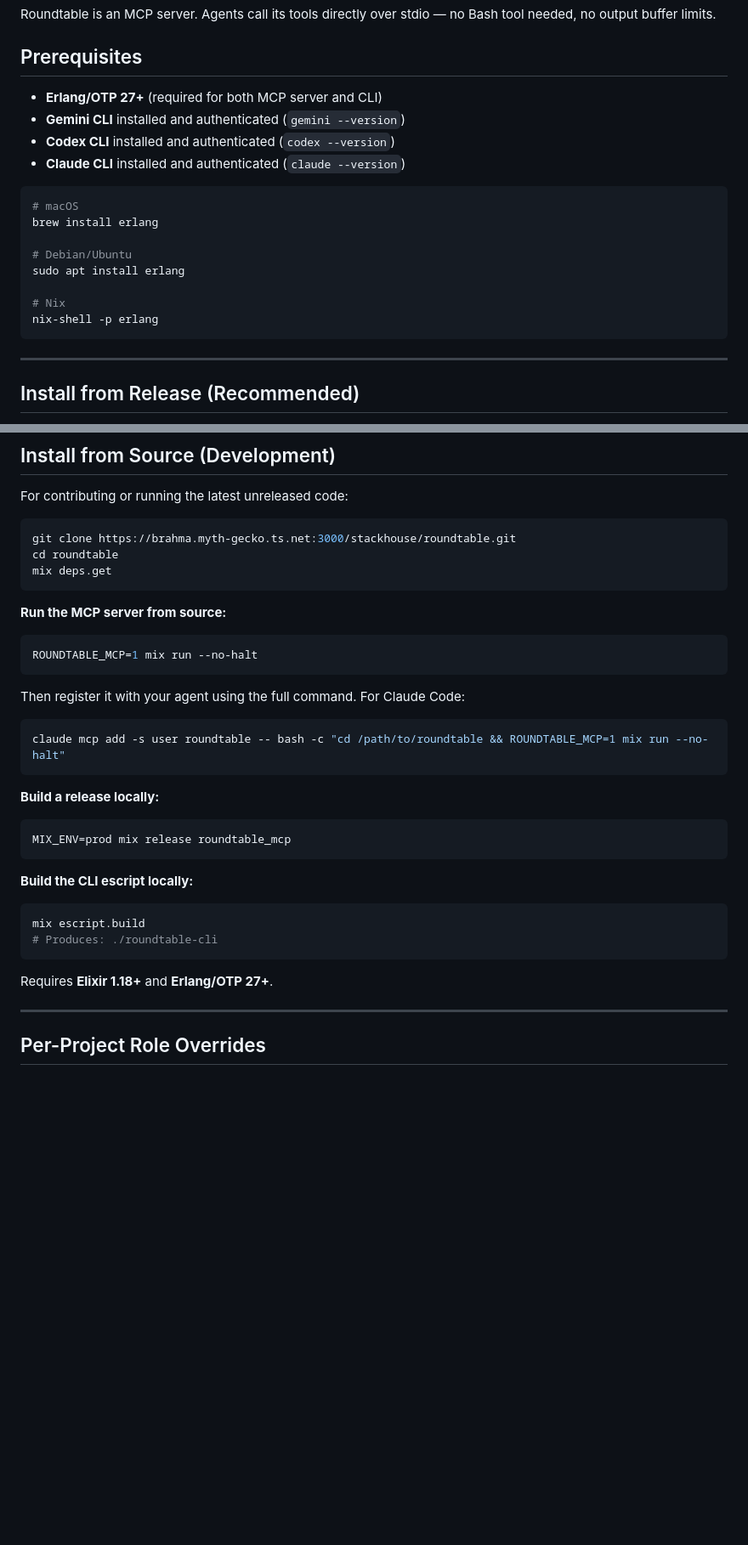
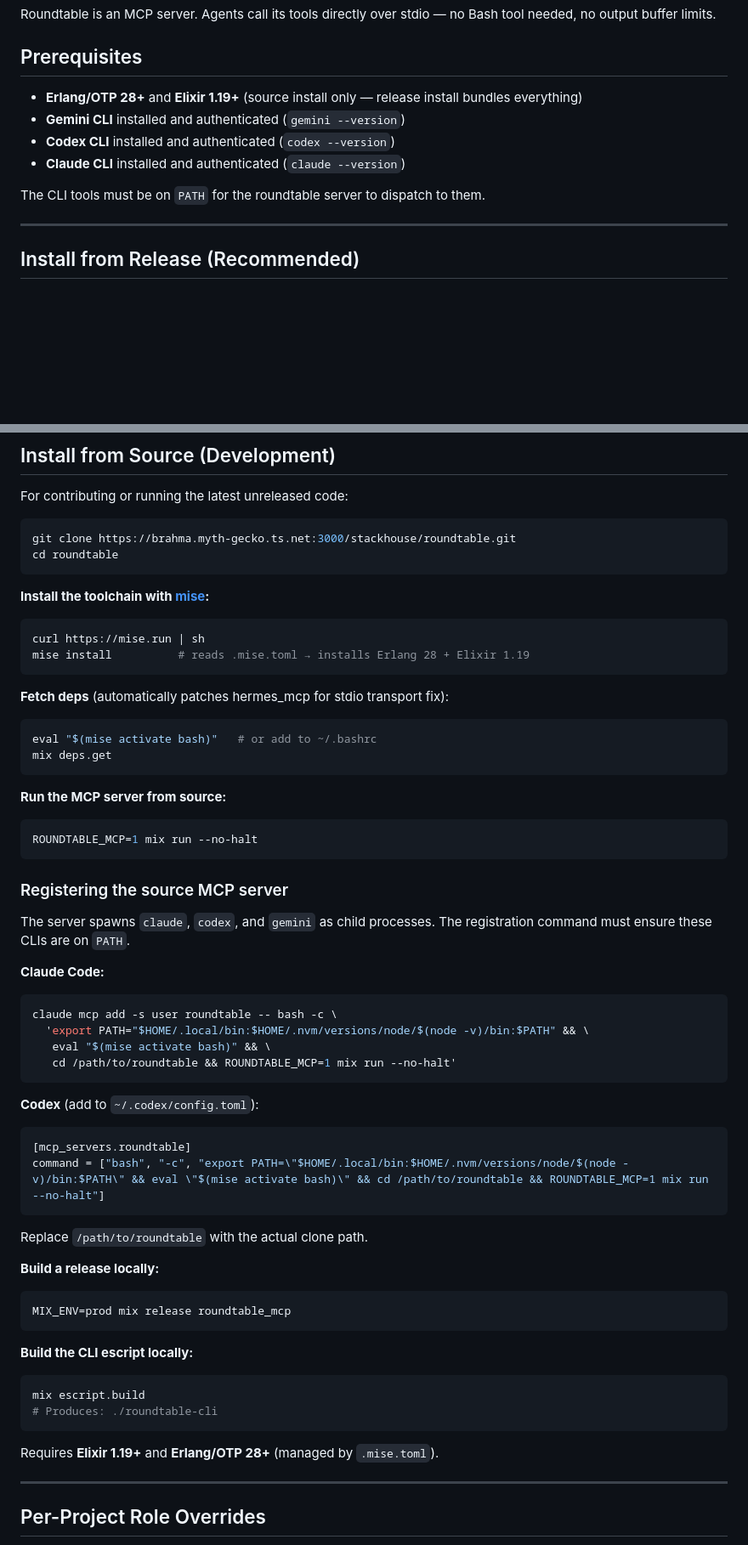
Before and after one commit to TejGandham/roundtable, a Markdown page: INSTALL.md, 2 parts joined by grey strips. Shown at 85% size. GitHub-like rendering; blank space fills up the shorter version.

Commit message:
docs(install): update prerequisites, add Codex MCP registration, fix source install
- Prerequisites: Erlang 28 + Elixir 1.19 (was 27), note release bundles everything
- Add Codex MCP registration section (~/.codex/config.toml)
- Source install: use mise for toolchain, document auto-patching of hermes_mcp
- Source MCP registration: document PATH setup so child CLIs are found
- Add Codex source registration example alongside Claude Code

````diff
--- a/INSTALL.md
+++ b/INSTALL.md
@@ -4,21 +4,12 @@ Roundtable is an MCP server. Agents call its tools directly over stdio — no Ba
 
 ## Prerequisites
 
-- **Erlang/OTP 27+** (required for both MCP server and CLI)
+- **Erlang/OTP 28+** and **Elixir 1.19+** (source install only — release install bundles everything)
 - **Gemini CLI** installed and authenticated (`gemini --version`)
 - **Codex CLI** installed and authenticated (`codex --version`)
 - **Claude CLI** installed and authenticated (`claude --version`)
 
-```bash
-# macOS
-brew install erlang
-
-# Debian/Ubuntu
-sudo apt install erlang
-
-# Nix
-nix-shell -p erlang
-```
+The CLI tools must be on `PATH` for the roundtable server to dispatch to them.
 
 ---
 
@@ -146,6 +148,19 @@ For contributing or running the latest unreleased code:
 ```bash
 git clone https://brahma.myth-gecko.ts.net:3000/stackhouse/roundtable.git
 cd roundtable
+```
+
+**Install the toolchain with [mise](https://mise.jdx.dev):**
+
+```bash
+curl https://mise.run | sh
+mise install          # reads .mise.toml → installs Erlang 28 + Elixir 1.19
+```
+
+**Fetch deps** (automatically patches hermes_mcp for stdio transport fix):
+
+```bash
+eval "$(mise activate bash)"   # or add to ~/.bashrc
 mix deps.get
 ```
 
@@ -155,11 +170,27 @@ mix deps.get
 ROUNDTABLE_MCP=1 mix run --no-halt
 ```
 
-Then register it with your agent using the full command. For Claude Code:
+### Registering the source MCP server
+
+The server spawns `claude`, `codex`, and `gemini` as child processes. The registration command must ensure these CLIs are on `PATH`.
+
+**Claude Code:**
 
 ```bash
-claude mcp add -s user roundtable -- bash -c "cd /path/to/roundtable && ROUNDTABLE_MCP=1 mix run --no-halt"
+claude mcp add -s user roundtable -- bash -c \
+  'export PATH="$HOME/.local/bin:$HOME/.nvm/versions/node/$(node -v)/bin:$PATH" && \
+   eval "$(mise activate bash)" && \
+   cd /path/to/roundtable && ROUNDTABLE_MCP=1 mix run --no-halt'
 ```
+
+**Codex** (add to `~/.codex/config.toml`):
+
+```toml
+[mcp_servers.roundtable]
+command = ["bash", "-c", "export PATH=\"$HOME/.local/bin:$HOME/.nvm/versions/node/$(node -v)/bin:$PATH\" && eval \"$(mise activate bash)\" && cd /path/to/roundtable && ROUNDTABLE_MCP=1 mix run --no-halt"]
+```
+
+Replace `/path/to/roundtable` with the actual clone path.
 
 **Build a release locally:**
 
@@ -174,7 +205,7 @@ mix escript.build
 # Produces: ./roundtable-cli
 ```
 
-Requires **Elixir 1.18+** and **Erlang/OTP 27+**.
+Requires **Elixir 1.19+** and **Erlang/OTP 28+** (managed by `.mise.toml`).
 
 ---
 
````
Also changed, not shown: other parts of INSTALL.md (+11 -0 lines).
